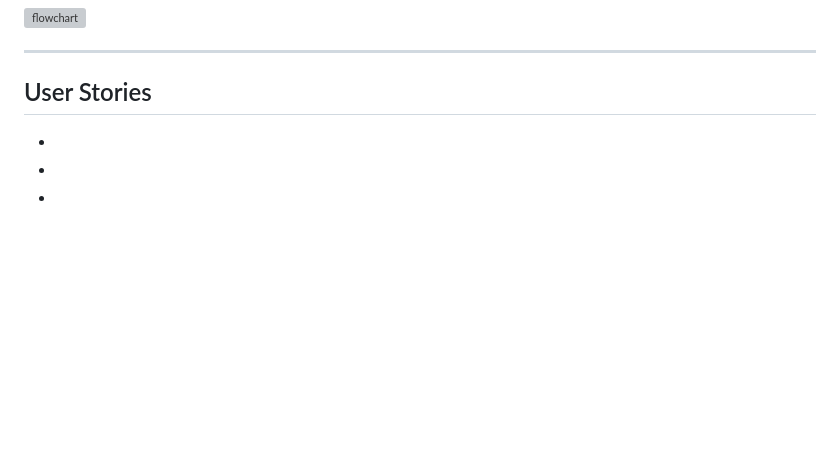
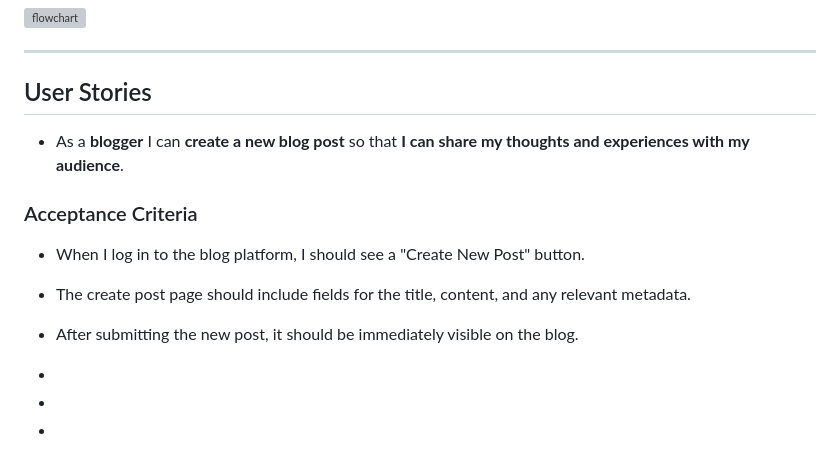
Before and after one commit to ThePyth0nKid/pp4-myblog, a Markdown page: README.md, the part around the change. Drawn GitHub-style; blank space fills up the shorter version; grey boxes are pictures that could not be loaded.

Commit message:
Add first user story to readme.md

```diff
--- a/README.md
+++ b/README.md
@@ -99,8 +99,14 @@ For base of the project i´ve made wireframes based on the user stories and the
 
 <h2 id="user-stories">User Stories</h2>
 
-*
-*
+* As a **blogger** I can **create a new blog post** so that **I can share my thoughts and experiences with my audience**.
+
+### Acceptance Criteria
+
+* When I log in to the blog platform, I should see a "Create New Post" button.
+* The create post page should include fields for the title, content, and any relevant metadata.
+* After submitting the new post, it should be immediately visible on the blog.
+
 *
 *
 *
```
